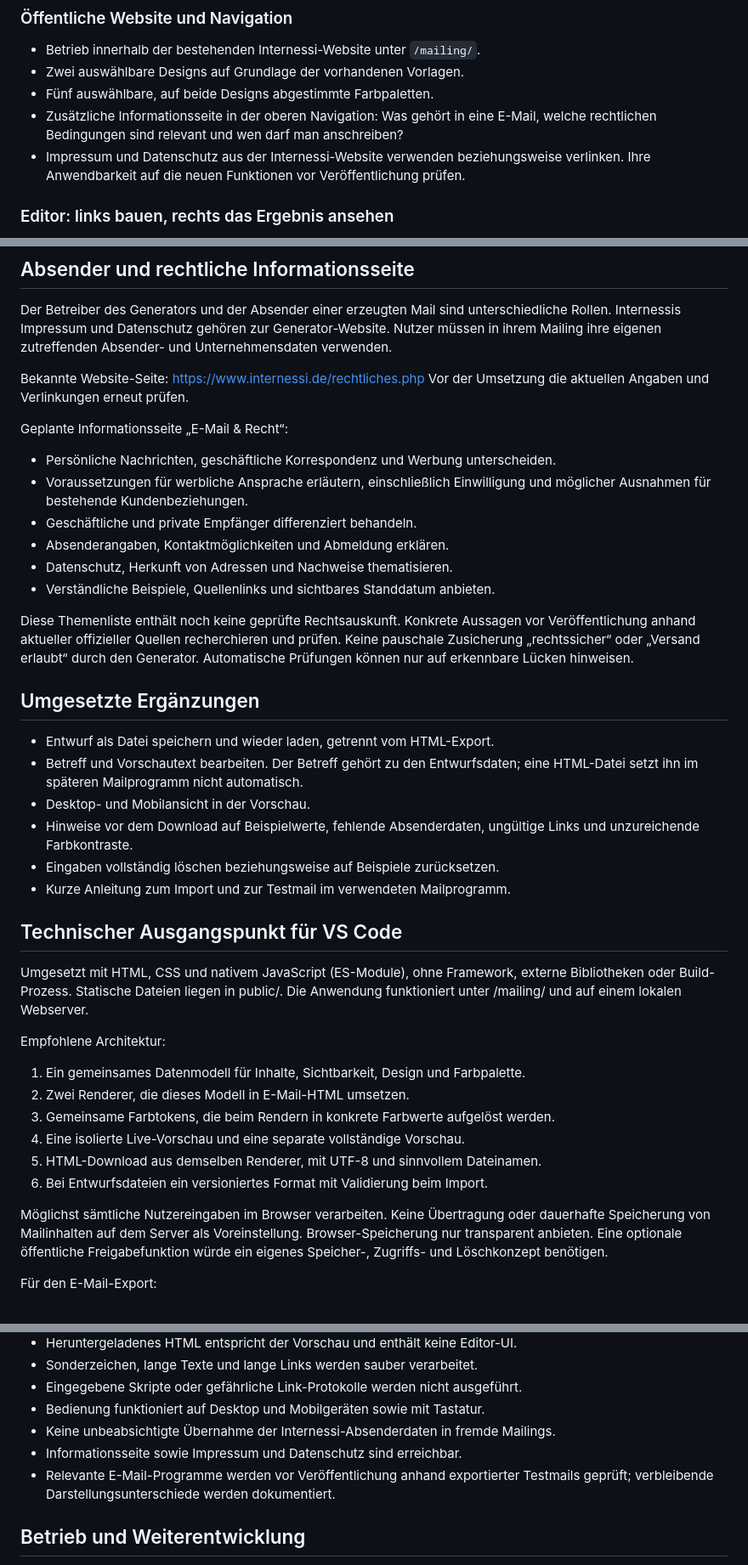
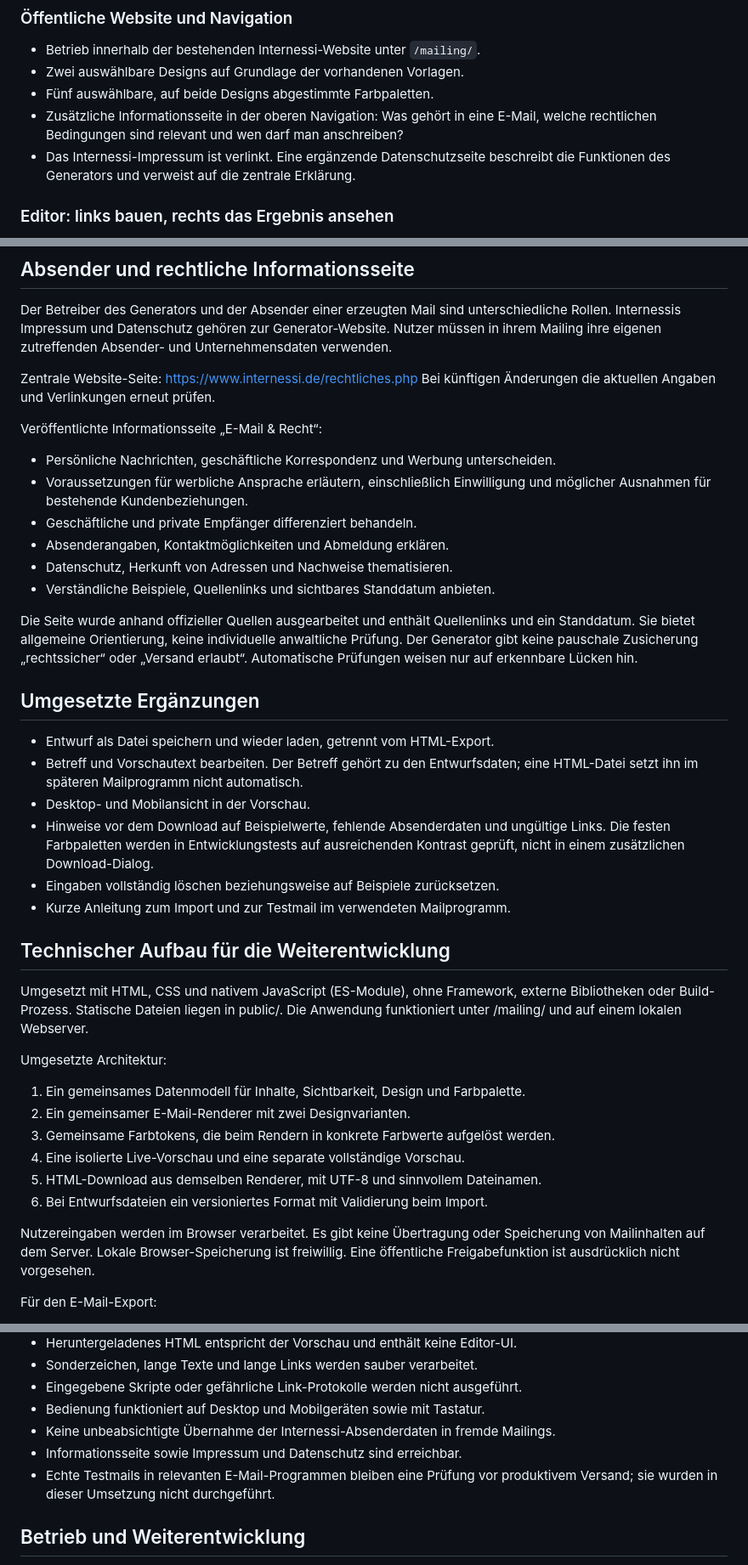
Before and after one commit to internessi/mailbaukasten, a Markdown page: PROJEKT.md, 3 parts joined by grey strips. Shown at 85% size. Rendered like a GitHub page.

```diff
--- a/PROJEKT.md
+++ b/PROJEKT.md
@@ -35,8 +90,8 @@ nicht verändert werden. Zusätzlich gilt `AGENTS.md`.
 - Fünf auswählbare, auf beide Designs abgestimmte Farbpaletten.
 - Zusätzliche Informationsseite in der oberen Navigation: Was gehört in eine
   E-Mail, welche rechtlichen Bedingungen sind relevant und wen darf man anschreiben?
-- Impressum und Datenschutz aus der Internessi-Website verwenden beziehungsweise
-  verlinken. Ihre Anwendbarkeit auf die neuen Funktionen vor Veröffentlichung prüfen.
+- Das Internessi-Impressum ist verlinkt. Eine ergänzende Datenschutzseite
+  beschreibt die Funktionen des Generators und verweist auf die zentrale Erklärung.
 
 ### Editor: links bauen, rechts das Ergebnis ansehen
 
@@ -107,10 +162,10 @@ unterschiedliche Rollen. Internessis Impressum und Datenschutz gehören zur
 Generator-Website. Nutzer müssen in ihrem Mailing ihre eigenen zutreffenden
 Absender- und Unternehmensdaten verwenden.
 
-Bekannte Website-Seite: https://www.internessi.de/rechtliches.php
-Vor der Umsetzung die aktuellen Angaben und Verlinkungen erneut prüfen.
+Zentrale Website-Seite: https://www.internessi.de/rechtliches.php
+Bei künftigen Änderungen die aktuellen Angaben und Verlinkungen erneut prüfen.
 
-Geplante Informationsseite „E-Mail & Recht“:
+Veröffentlichte Informationsseite „E-Mail & Recht“:
 
 - Persönliche Nachrichten, geschäftliche Korrespondenz und Werbung unterscheiden.
 - Voraussetzungen für werbliche Ansprache erläutern, einschließlich Einwilligung
@@ -120,10 +175,10 @@ Geplante Informationsseite „E-Mail & Recht“:
 - Datenschutz, Herkunft von Adressen und Nachweise thematisieren.
 - Verständliche Beispiele, Quellenlinks und sichtbares Standdatum anbieten.
 
-Diese Themenliste enthält noch keine geprüfte Rechtsauskunft. Konkrete Aussagen
-vor Veröffentlichung anhand aktueller offizieller Quellen recherchieren und
-prüfen. Keine pauschale Zusicherung „rechtssicher“ oder „Versand erlaubt“ durch
-den Generator. Automatische Prüfungen können nur auf erkennbare Lücken hinweisen.
+Die Seite wurde anhand offizieller Quellen ausgearbeitet und enthält Quellenlinks
+und ein Standdatum. Sie bietet allgemeine Orientierung, keine individuelle
+anwaltliche Prüfung. Der Generator gibt keine pauschale Zusicherung „rechtssicher“
+oder „Versand erlaubt“. Automatische Prüfungen weisen nur auf erkennbare Lücken hin.
 
 ## Umgesetzte Ergänzungen
 
@@ -131,30 +186,30 @@ den Generator. Automatische Prüfungen können nur auf erkennbare Lücken hinwei
 - Betreff und Vorschautext bearbeiten. Der Betreff gehört zu den Entwurfsdaten;
   eine HTML-Datei setzt ihn im späteren Mailprogramm nicht automatisch.
 - Desktop- und Mobilansicht in der Vorschau.
-- Hinweise vor dem Download auf Beispielwerte, fehlende Absenderdaten,
-  ungültige Links und unzureichende Farbkontraste.
+- Hinweise vor dem Download auf Beispielwerte, fehlende Absenderdaten und
+  ungültige Links. Die festen Farbpaletten werden in Entwicklungstests auf
+  ausreichenden Kontrast geprüft, nicht in einem zusätzlichen Download-Dialog.
 - Eingaben vollständig löschen beziehungsweise auf Beispiele zurücksetzen.
 - Kurze Anleitung zum Import und zur Testmail im verwendeten Mailprogramm.
 
-## Technischer Ausgangspunkt für VS Code
+## Technischer Aufbau für die Weiterentwicklung
 
 Umgesetzt mit HTML, CSS und nativem JavaScript (ES-Module), ohne Framework,
 externe Bibliotheken oder Build-Prozess. Statische Dateien liegen in public/.
 Die Anwendung funktioniert unter /mailing/ und auf einem lokalen Webserver.
 
-Empfohlene Architektur:
+Umgesetzte Architektur:
 
 1. Ein gemeinsames Datenmodell für Inhalte, Sichtbarkeit, Design und Farbpalette.
-2. Zwei Renderer, die dieses Modell in E-Mail-HTML umsetzen.
+2. Ein gemeinsamer E-Mail-Renderer mit zwei Designvarianten.
 3. Gemeinsame Farbtokens, die beim Rendern in konkrete Farbwerte aufgelöst werden.
 4. Eine isolierte Live-Vorschau und eine separate vollständige Vorschau.
 5. HTML-Download aus demselben Renderer, mit UTF-8 und sinnvollem Dateinamen.
 6. Bei Entwurfsdateien ein versioniertes Format mit Validierung beim Import.
 
-Möglichst sämtliche Nutzereingaben im Browser verarbeiten. Keine Übertragung
-oder dauerhafte Speicherung von Mailinhalten auf dem Server als Voreinstellung.
-Browser-Speicherung nur transparent anbieten. Eine optionale öffentliche
-Freigabefunktion würde ein eigenes Speicher-, Zugriffs- und Löschkonzept benötigen.
+Nutzereingaben werden im Browser verarbeitet. Es gibt keine Übertragung oder
+Speicherung von Mailinhalten auf dem Server. Lokale Browser-Speicherung ist
+freiwillig. Eine öffentliche Freigabefunktion ist ausdrücklich nicht vorgesehen.
 
 Für den E-Mail-Export:
 
@@ -181,8 +236,8 @@ sind bisher nicht vereinbart.
 - Bedienung funktioniert auf Desktop und Mobilgeräten sowie mit Tastatur.
 - Keine unbeabsichtigte Übernahme der Internessi-Absenderdaten in fremde Mailings.
 - Informationsseite sowie Impressum und Datenschutz sind erreichbar.
-- Relevante E-Mail-Programme werden vor Veröffentlichung anhand exportierter
-  Testmails geprüft; verbleibende Darstellungsunterschiede werden dokumentiert.
+- Echte Testmails in relevanten E-Mail-Programmen bleiben eine Prüfung vor
+  produktivem Versand; sie wurden in dieser Umsetzung nicht durchgeführt.
 
 ## Betrieb und Weiterentwicklung
 
```
Also changed, not shown: other parts of PROJEKT.md (+99 -6 lines).
